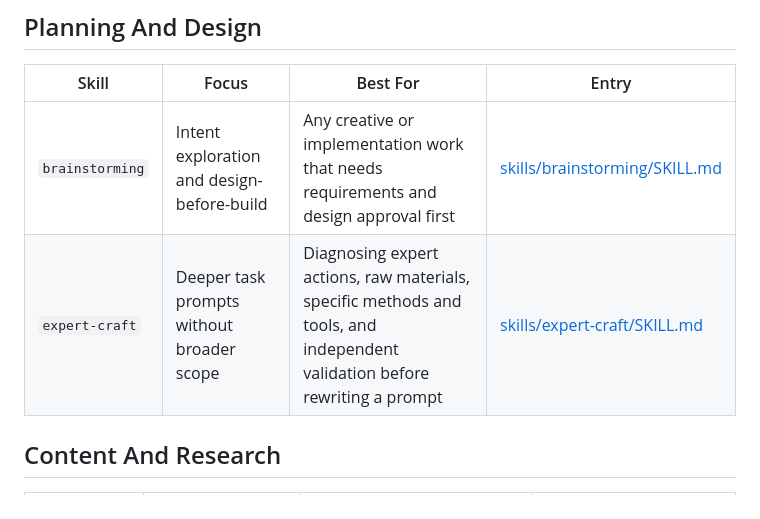
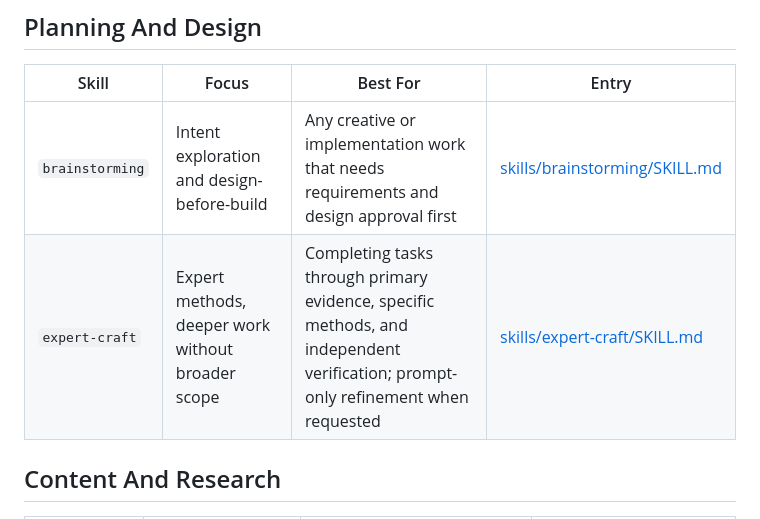
Before and after one commit to yugasun/skills, a Markdown page: docs/available-skills.md, the part around the change. GitHub-like rendering.

```diff
--- a/docs/available-skills.md
+++ b/docs/available-skills.md
@@ -18,7 +18,7 @@ Update this file when a skill is added, removed, or its positioning changes. Kee
 | Skill | Focus | Best For | Entry |
 | --- | --- | --- | --- |
 | `brainstorming` | Intent exploration and design-before-build | Any creative or implementation work that needs requirements and design approval first | [skills/brainstorming/SKILL.md](../skills/brainstorming/SKILL.md) |
-| `expert-craft` | Deeper task prompts without broader scope | Diagnosing expert actions, raw materials, specific methods and tools, and independent validation before rewriting a prompt | [skills/expert-craft/SKILL.md](../skills/expert-craft/SKILL.md) |
+| `expert-craft` | Expert methods, deeper work without broader scope | Completing tasks through primary evidence, specific methods, and independent verification; prompt-only refinement when requested | [skills/expert-craft/SKILL.md](../skills/expert-craft/SKILL.md) |
 
 ## Content And Research
 
```
Also changed, not shown: skills/expert-craft/SKILL.md (+59 -49 lines).
